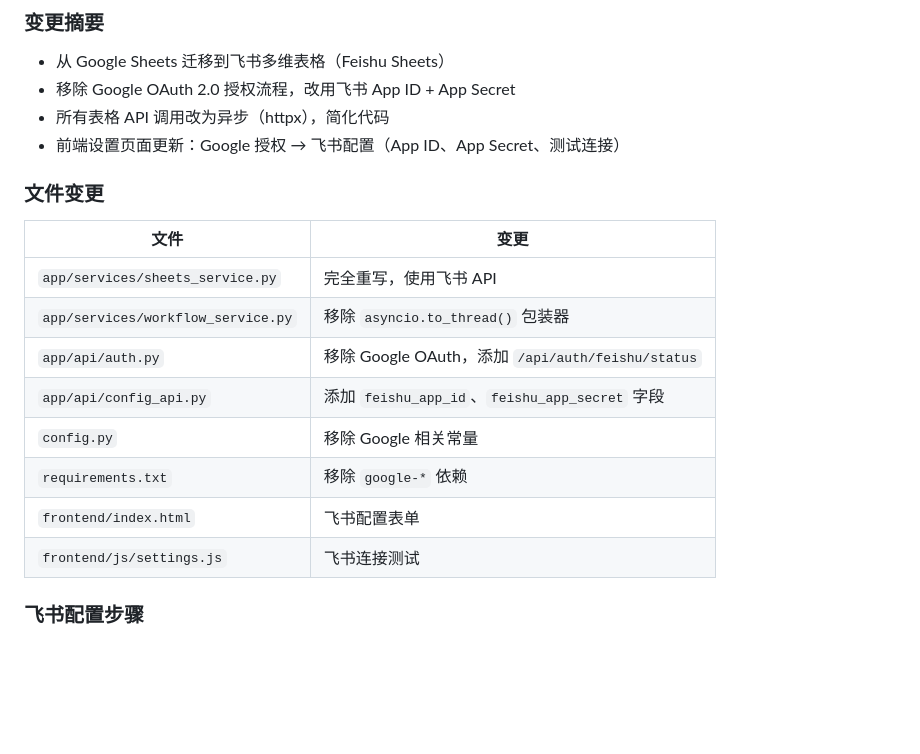
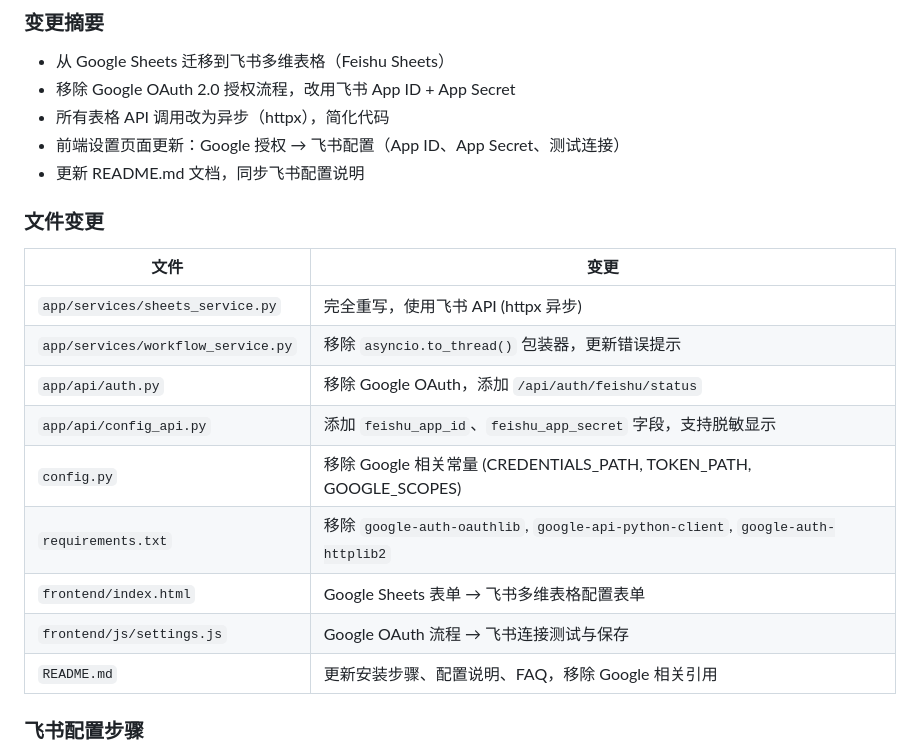
Before and after one commit to lxgtn/xhslink_260224, a Markdown page: development_log.md, the part around one of its changes. GitHub-like rendering; blank space fills up the shorter version.

Commit message:
Update development_log.md for v1.1.0
- Update record time to 2026-02-25
- Add README.md to file changes list
- Expand change descriptions with more details
- Update status to reflect README sync completion

Co-Authored-By: Claude Opus 4.6 <noreply@anthropic.com>

```diff
--- a/development_log.md
+++ b/development_log.md
@@ -12,19 +12,21 @@
 - 移除 Google OAuth 2.0 授权流程，改用飞书 App ID + App Secret
 - 所有表格 API 调用改为异步（httpx），简化代码
 - 前端设置页面更新：Google 授权 → 飞书配置（App ID、App Secret、测试连接）
+- 更新 README.md 文档，同步飞书配置说明
 
 ### 文件变更
 
 | 文件 | 变更 |
 |------|------|
-| `app/services/sheets_service.py` | 完全重写，使用飞书 API |
-| `app/services/workflow_service.py` | 移除 `asyncio.to_thread()` 包装器 |
+| `app/services/sheets_service.py` | 完全重写，使用飞书 API (httpx 异步) |
+| `app/services/workflow_service.py` | 移除 `asyncio.to_thread()` 包装器，更新错误提示 |
 | `app/api/auth.py` | 移除 Google OAuth，添加 `/api/auth/feishu/status` |
-| `app/api/config_api.py` | 添加 `feishu_app_id`、`feishu_app_secret` 字段 |
-| `config.py` | 移除 Google 相关常量 |
-| `requirements.txt` | 移除 `google-*` 依赖 |
-| `frontend/index.html` | 飞书配置表单 |
-| `frontend/js/settings.js` | 飞书连接测试 |
+| `app/api/config_api.py` | 添加 `feishu_app_id`、`feishu_app_secret` 字段，支持脱敏显示 |
+| `config.py` | 移除 Google 相关常量 (CREDENTIALS_PATH, TOKEN_PATH, GOOGLE_SCOPES) |
+| `requirements.txt` | 移除 `google-auth-oauthlib`, `google-api-python-client`, `google-auth-httplib2` |
+| `frontend/index.html` | Google Sheets 表单 → 飞书多维表格配置表单 |
+| `frontend/js/settings.js` | Google OAuth 流程 → 飞书连接测试与保存 |
+| `README.md` | 更新安装步骤、配置说明、FAQ，移除 Google 相关引用 |
 
 ### 飞书配置步骤
 
```
Also changed, not shown: other parts of development_log.md (+2 -2 lines).
